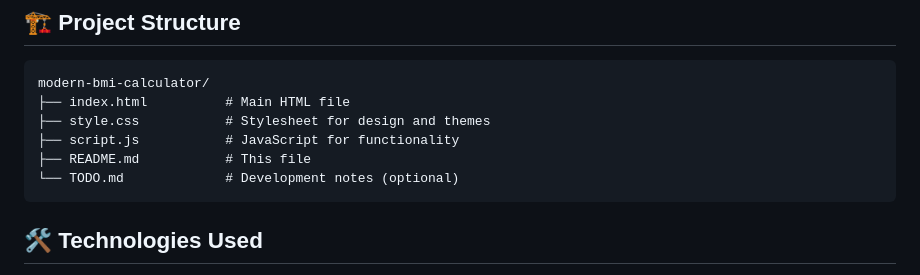
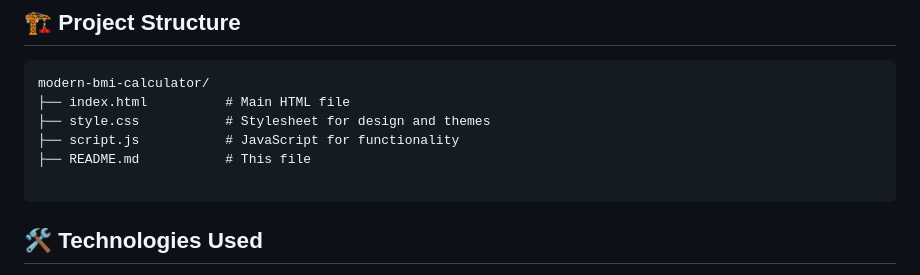
Before and after one commit to razazaheer12/Modern-BMI-Calculator-with-Dark-Light-Mode-, a Markdown page: README.md, the part around the change printed below. GitHub-like rendering.

````diff
--- a/README.md
+++ b/README.md
@@ -61,7 +61,7 @@ modern-bmi-calculator/
 ├── style.css           # Stylesheet for design and themes
 ├── script.js           # JavaScript for functionality
 ├── README.md           # This file
-└── TODO.md             # Development notes (optional)
+
 ```
 
 ## 🛠️ Technologies Used
````
Also changed, not shown: other parts of README.md (+1 -1 lines).
